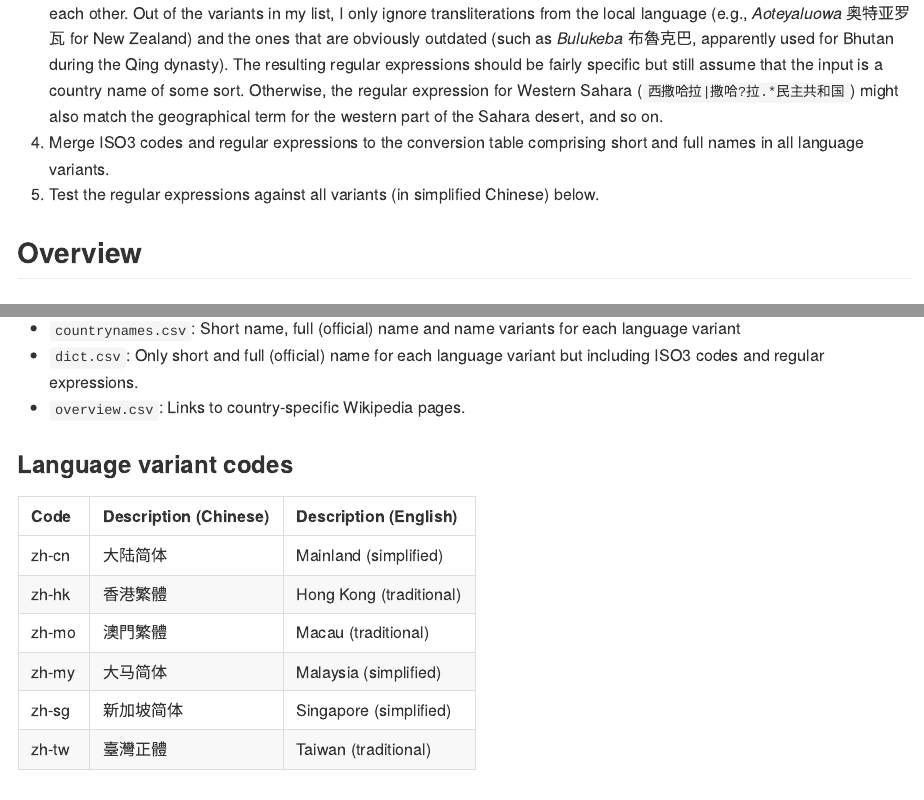
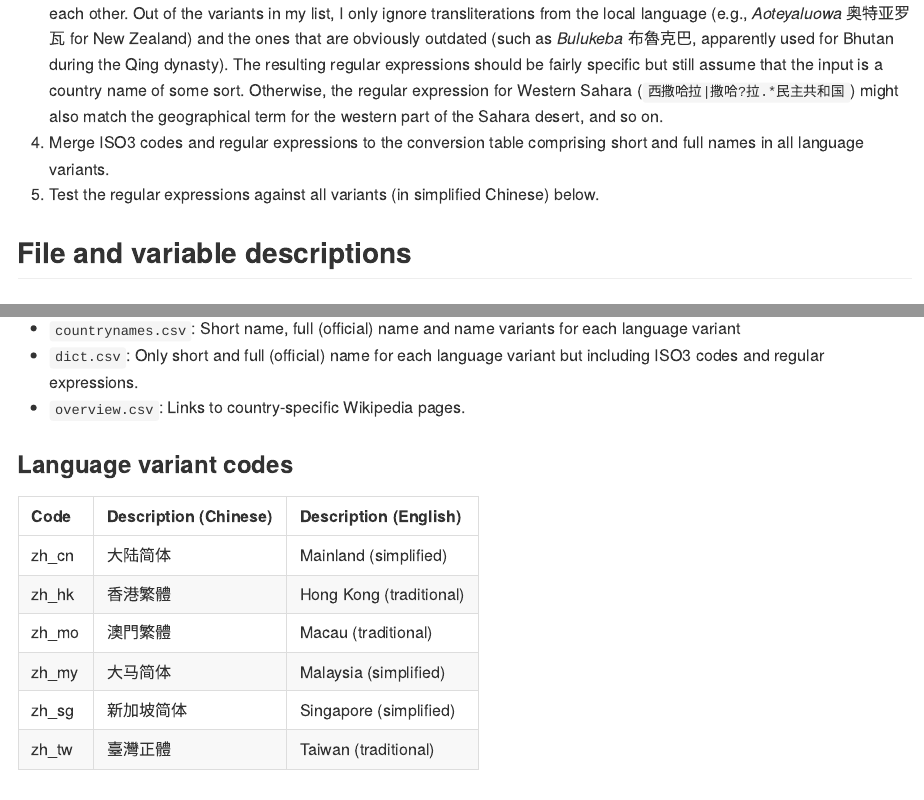
Before and after one commit to turbanisch/chinese-countryname-regex, an R Markdown document (README.Rmd): the page in a window 1100 px wide, from 2630 px down, and a second part further down, joined at a grey line. The pictures show the output file README.md that the author committed with the source, drawn offline in the style of GitHub; long lines of code are wrapped.

Commit message:
change heading, replace hyphen
Variable names use underscore, rather than a hyphen

````diff
--- a/README.Rmd
+++ b/README.Rmd
@@ -57,7 +57,7 @@ But since the overview page provides links to the individual country pages, it c
 4. Merge ISO3 codes and regular expressions to the conversion table comprising short and full names in all language variants.
 5. Test the regular expressions against all variants (in simplified Chinese) below.
 
-## Overview
+## File and variable descriptions
 
 ### Files
 
@@ -70,7 +70,7 @@ All output files are saved in `data/`. The one that includes regular expressions
 ### Language variant codes
 ```{r, echo=FALSE}
 tibble(
-  Code = c("zh-cn", "zh-hk", "zh-mo", "zh-my", "zh-sg", "zh-tw"),
+  Code = c("zh_cn", "zh_hk", "zh_mo", "zh_my", "zh_sg", "zh_tw"),
   "Description (Chinese)" = c("大陆简体", "香港繁體", "澳門繁體", "大马简体", "新加坡简体", "臺灣正體"),
   "Description (English)" = c("Mainland (simplified)", "Hong Kong (traditional)", "Macau (traditional)", "Malaysia (simplified)", "Singapore (simplified)", "Taiwan (traditional)")) %>%
   knitr::kable()
````
Also changed, not shown: README.md.
